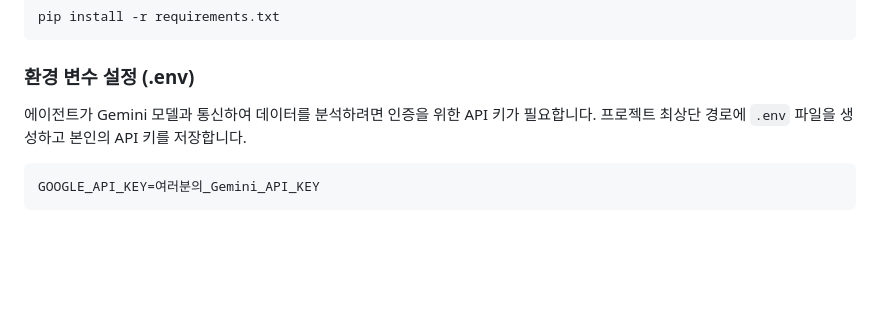
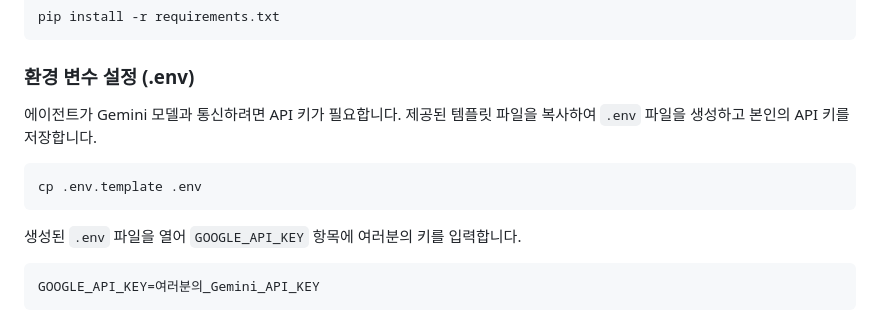
Before and after one commit to KennethanCeyer/build-game-with-ai, a Markdown page: README.md, the part around the change. Rendered like a GitHub page; blank space fills up the shorter version.

Commit message:
docs: update environment setup guide to use .env.template

````diff
--- a/README.md
+++ b/README.md
@@ -212,7 +212,13 @@ pip install -r requirements.txt
 ```
 
 ### 환경 변수 설정 (.env)
-에이전트가 Gemini 모델과 통신하여 데이터를 분석하려면 인증을 위한 API 키가 필요합니다. 프로젝트 최상단 경로에 `.env` 파일을 생성하고 본인의 API 키를 저장합니다.
+에이전트가 Gemini 모델과 통신하려면 API 키가 필요합니다. 제공된 템플릿 파일을 복사하여 `.env` 파일을 생성하고 본인의 API 키를 저장합니다.
+
+```bash
+cp .env.template .env
+```
+
+생성된 `.env` 파일을 열어 `GOOGLE_API_KEY` 항목에 여러분의 키를 입력합니다.
 ```env
 GOOGLE_API_KEY=여러분의_Gemini_API_KEY
 ```
````
